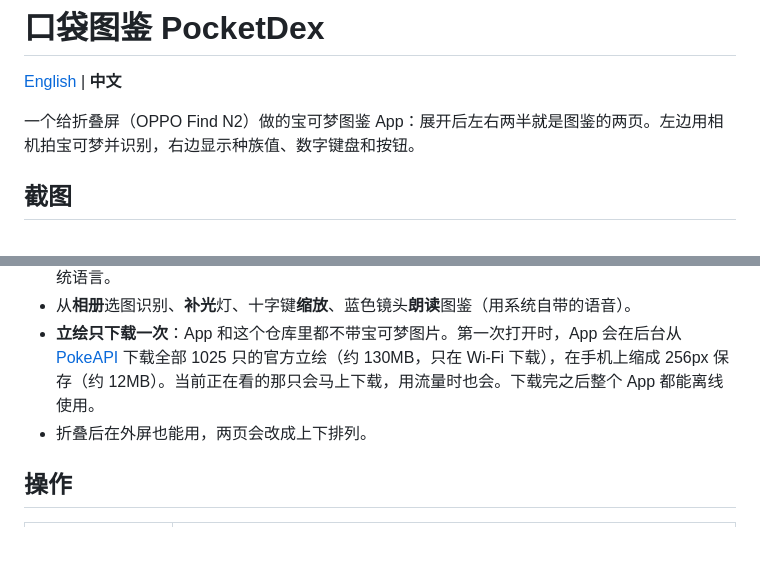
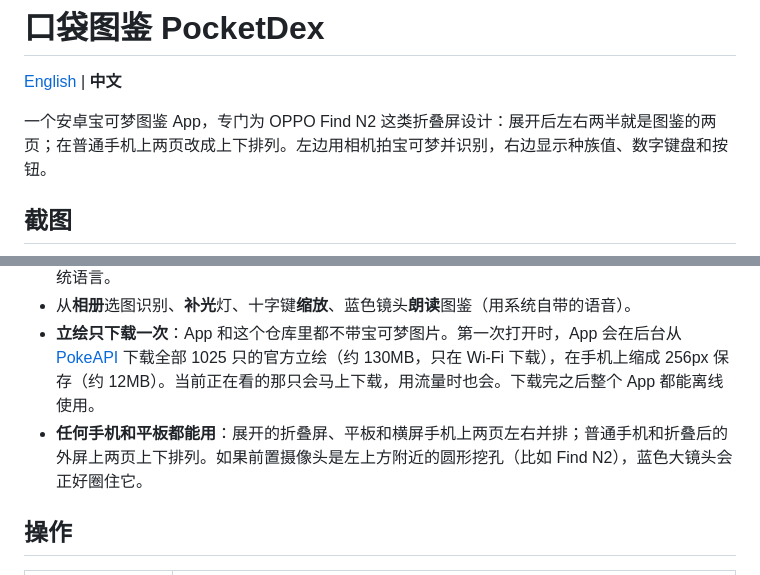
Before and after one commit to mtang724/pocketdex-app, a Markdown page: README.zh-CN.md, 2 parts joined by grey strips. Rendered like a GitHub page; blank space fills up the shorter version.

```diff
--- a/README.zh-CN.md
+++ b/README.zh-CN.md
@@ -2,7 +2,7 @@
 
 [English](README.md) | **中文**
 
-一个给折叠屏（OPPO Find N2）做的宝可梦图鉴 App：展开后左右两半就是图鉴的两页。左边用相机拍宝可梦并识别，右边显示种族值、数字键盘和按钮。
+一个安卓宝可梦图鉴 App，专门为 OPPO Find N2 这类折叠屏设计：展开后左右两半就是图鉴的两页；在普通手机上两页改成上下排列。左边用相机拍宝可梦并识别，右边显示种族值、数字键盘和按钮。
 
 ## 截图
 
@@ -23,7 +38,7 @@
 - **中文 / English**：在设置里切换，界面、图鉴内容和朗读都会跟着变。第一次打开时跟随手机的系统语言。
 - 从**相册**选图识别、**补光**灯、十字键**缩放**、蓝色镜头**朗读**图鉴（用系统自带的语音）。
 - **立绘只下载一次**：App 和这个仓库里都不带宝可梦图片。第一次打开时，App 会在后台从 [PokeAPI](https://github.com/PokeAPI/sprites) 下载全部 1025 只的官方立绘（约 130MB，只在 Wi-Fi 下载），在手机上缩成 256px 保存（约 12MB）。当前正在看的那只会马上下载，用流量时也会。下载完之后整个 App 都能离线使用。
-- 折叠后在外屏也能用，两页会改成上下排列。
+- **任何手机和平板都能用**：展开的折叠屏、平板和横屏手机上两页左右并排；普通手机和折叠后的外屏上两页上下排列。如果前置摄像头是左上方附近的圆形挖孔（比如 Find N2），蓝色大镜头会正好圈住它。
 
 ## 操作
 
```
Also changed, not shown: other parts of README.zh-CN.md (+21 -4 lines), README.md (+23 -6 lines), docs/screenshots/phone_en.png (added), docs/screenshots/phone_zh.png (added), 7 other files.
